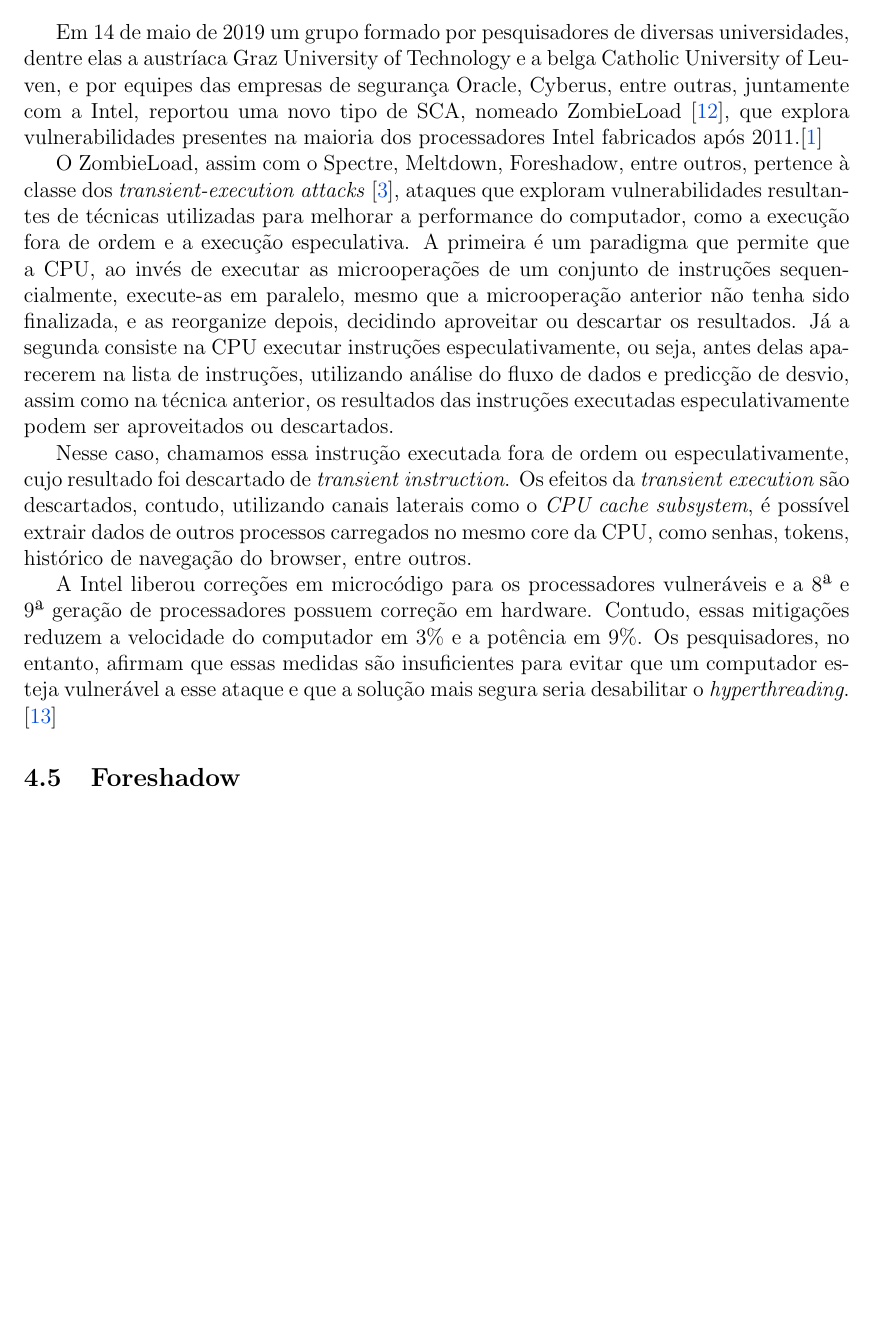
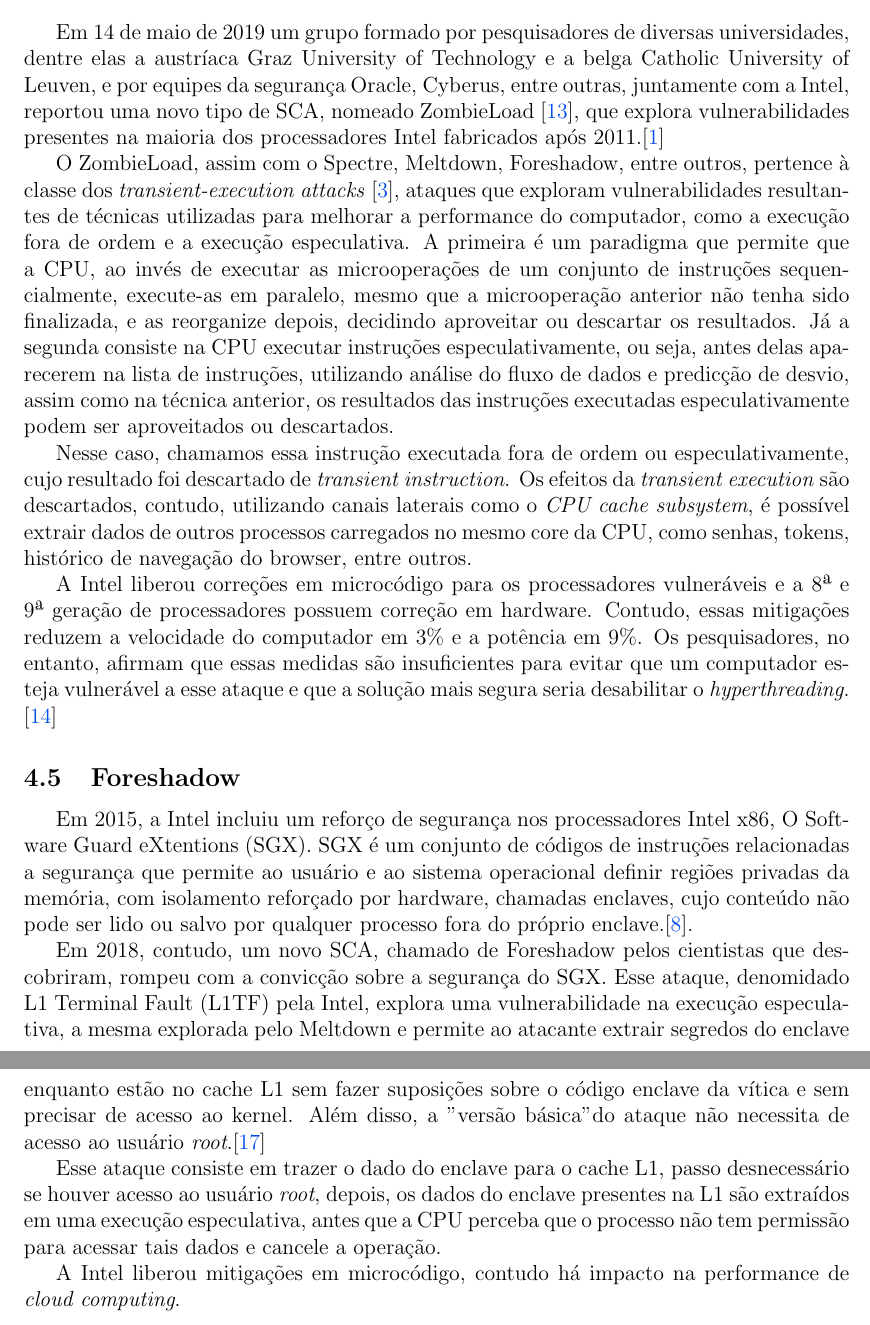
Before and after one commit to Giatroo/Monografia-MAC0344, a LaTeX document (Monografia.tex): part of page 7 of 9 before the commit and two parts of pages 7 and 8 of 11 after it, the two joined at a grey line, cut so that both start at the same text, the shorter picture padded with empty space. Compiled offline with pdfLaTeX.

Commit message:
foreshadow ok

```diff
--- a/Monografia.tex
+++ b/Monografia.tex
@@ -319,8 +319,8 @@
 
 \par Em 14 de maio de 2019 um grupo formado por pesquisadores de
 diversas universidades, dentre elas a austríaca  Graz University of
-Technology e a belga Catholic University of Leuven, e por equipes das
-empresas de segurança Oracle, Cyberus, entre outras, juntamente com a
+Technology e a belga Catholic University of Leuven, e por equipes da
+ segurança Oracle, Cyberus, entre outras, juntamente com a
 Intel, reportou uma novo tipo de SCA, nomeado ZombieLoad \cite{Schwarz2019ZombieLoad}, que explora
 vulnerabilidades presentes na maioria dos processadores Intel
 fabricados após 2011.\cite{zombieWired}
@@ -359,6 +359,31 @@
 
 \subsection{Foreshadow} % julia
 
+Em 2015, a Intel incluiu um reforço de segurança nos processadores Intel x86,
+O Software Guard eXtentions (SGX). SGX é um conjunto de códigos de instruções
+relacionadas a segurança que permite ao usuário e ao sistema operacional
+definir regiões privadas da memória, com isolamento reforçado por hardware, chamadas enclaves, cujo conteúdo não
+pode ser lido ou salvo por qualquer processo fora do
+próprio enclave.\cite{IntelSGX}.
+
+Em 2018, contudo, um novo SCA, chamado de Foreshadow pelos cientistas que
+descobriram, rompeu com a convicção sobre a segurança do SGX. Esse ataque,
+denomidado L1 Terminal Fault (L1TF) pela Intel, explora uma vulnerabilidade
+na execução especulativa, a mesma explorada pelo Meltdown e permite ao
+atacante extrair segredos do enclave enquanto estão no cache L1 sem fazer
+suposições sobre o código enclave da vítica e sem precisar de acesso ao
+kernel. Além disso, a "versão básica" do ataque não necessita de acesso
+ao usuário \textit{root}.\cite{vanbulck2018foreshadow}
+
+Esse ataque consiste em trazer o dado do enclave para o cache L1, passo
+desnecessário se houver acesso ao usuário \textit{root}, depois, os dados
+do enclave presentes na L1 são extraídos em uma execução especulativa, antes
+que a CPU perceba que o processo não tem permissão para acessar tais dados e
+cancele a operação.
+
+A Intel liberou mitigações em microcódigo, contudo há impacto na performance
+de \textit{cloud computing}.
+
 \newpage
 
 %%%%%%%%%%%%%%%%%%%%%%%%%%%%%%%%%%%%%%%%%%%%%%%%%%%%%%%%%%%%%%%%%%%%%%%%%%%%%
```
Also changed, not shown: refs.bib (+6 -0 lines), Monografia.pdf, Monografia.tex (2 more changed lines).
